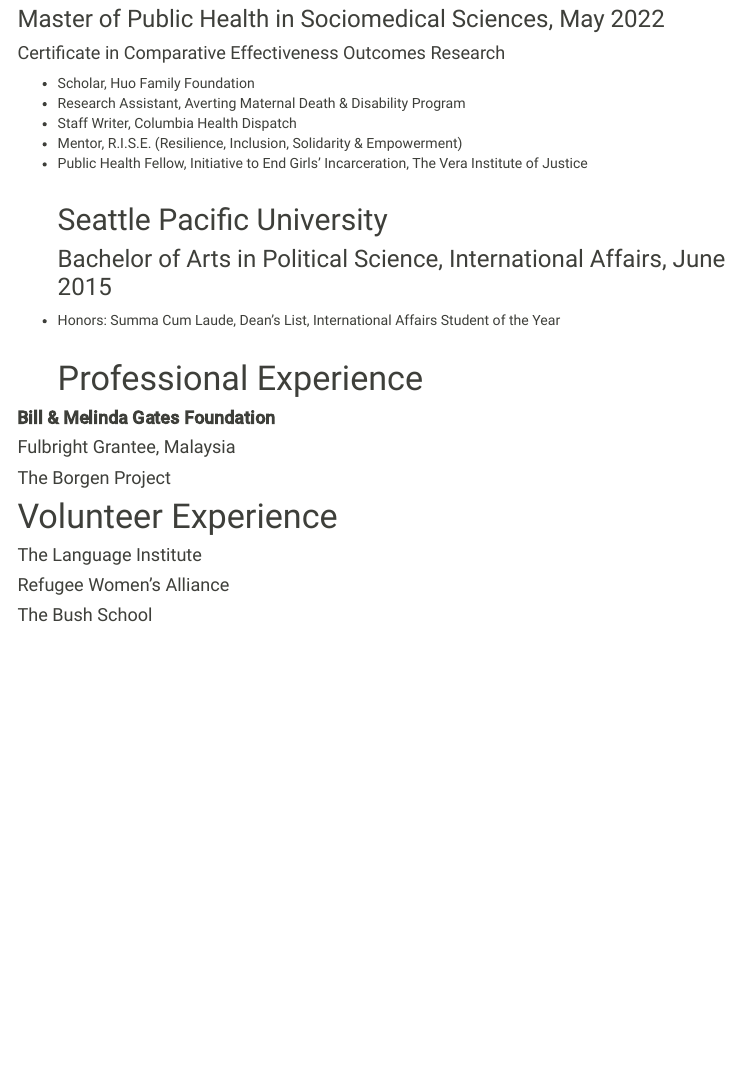
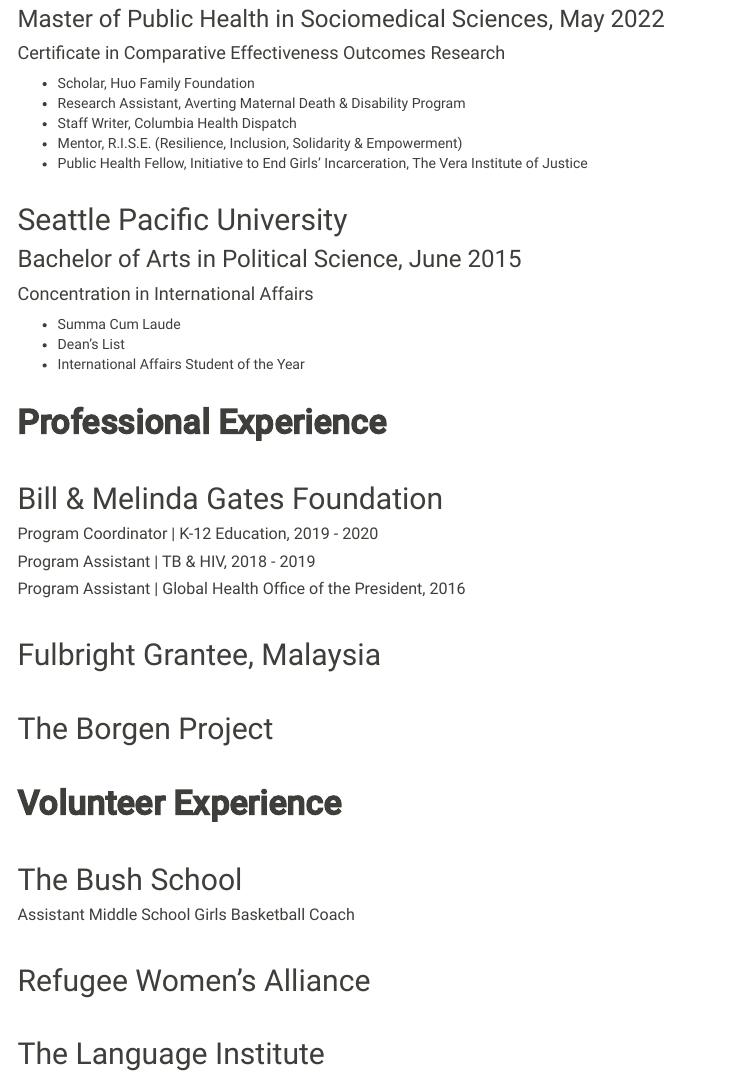
Before and after one commit to fangxin0922/shainamackin.github.io, an R Markdown document (about.Rmd): the page in a window 1100 px wide, from 320 px down. The pictures show the output file about.html that the author committed with the source, opened offline; library style sheets and scripts come from the installed R packages; menus at the side of the page are left out.

Commit message:
adding to resume

```diff
--- a/about.Rmd
+++ b/about.Rmd
@@ -19,22 +19,32 @@
 * Mentor, R.I.S.E. (Resilience, Inclusion, Solidarity & Empowerment)
 * Public Health Fellow, Initiative to End Girls’ Incarceration, The Vera Institute of Justice
 <p>&nbsp;</p>
+
 ## Seattle Pacific University
-### Bachelor of Arts in Political Science, International Affairs, June 2015
-* Honors: Summa Cum Laude, Dean’s List, International Affairs Student of the Year
+### Bachelor of Arts in Political Science, June 2015
+#### Concentration in International Affairs
+* Summa Cum Laude
+* Dean’s List
+* International Affairs Student of the Year
 <p>&nbsp;</p>
-# Professional Experience
 
-#### **Bill & Melinda Gates Foundation**
-
-#### Fulbright Grantee, Malaysia
-
-#### The Borgen Project
-
-# Volunteer Experience
-
-#### The Language Institute
-
-#### Refugee Women's Alliance
-
-#### The Bush School
+# **Professional Experience**
+<p>&nbsp;</p>
+## Bill & Melinda Gates Foundation
+##### Program Coordinator | K-12 Education, 2019 - 2020
+##### Program Assistant | TB & HIV, 2018 - 2019
+##### Program Assistant | Global Health Office of the President, 2016
+<p>&nbsp;</p>
+## Fulbright Grantee, Malaysia
+<p>&nbsp;</p>
+## The Borgen Project
+<p>&nbsp;</p>
+# **Volunteer Experience**
+<p>&nbsp;</p>
+## The Bush School
+##### Assistant Middle School Girls Basketball Coach
+<p>&nbsp;</p>
+## Refugee Women's Alliance
+<p>&nbsp;</p>
+## The Language Institute
+<p>&nbsp;</p>
```
Also changed, not shown: about.html.
